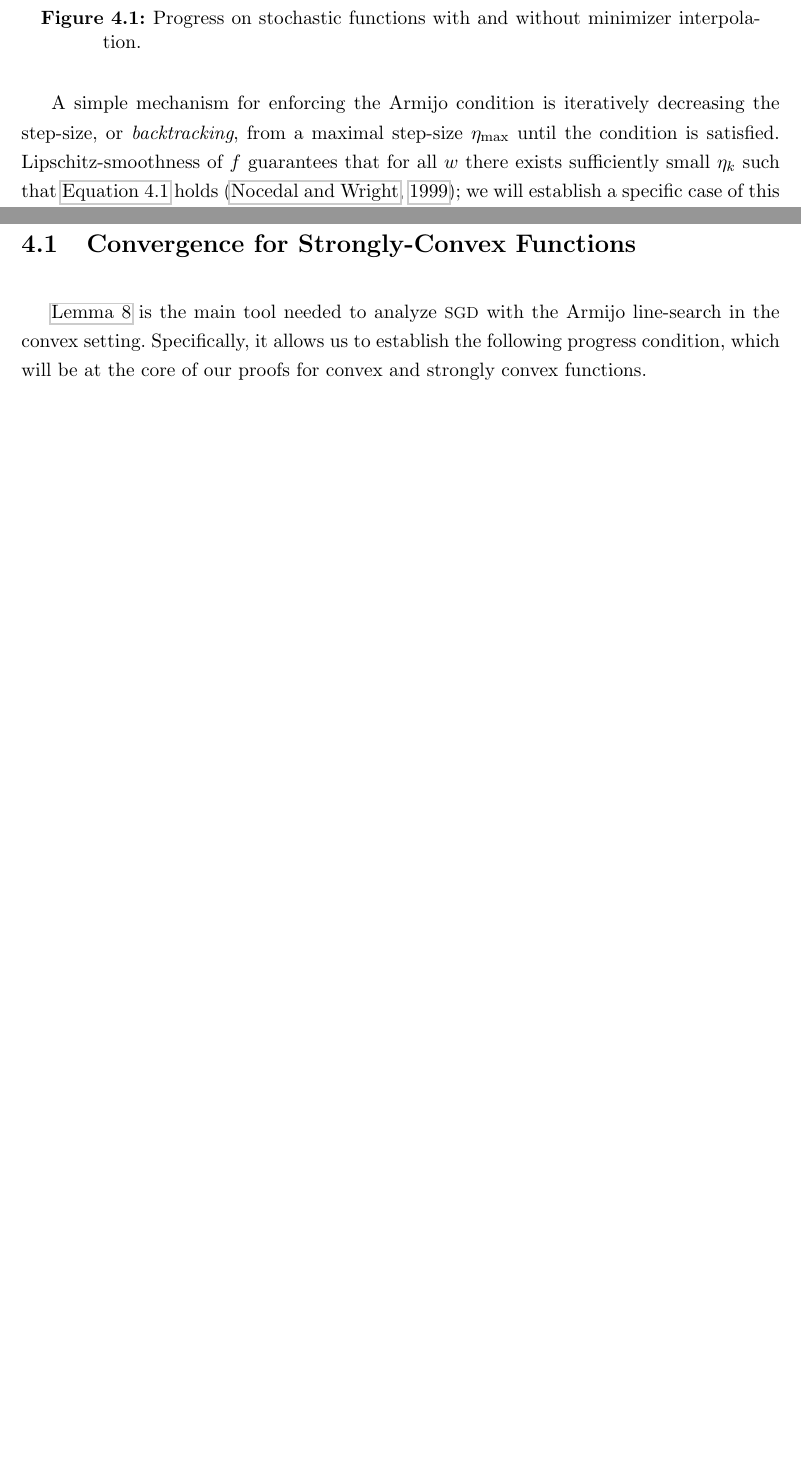
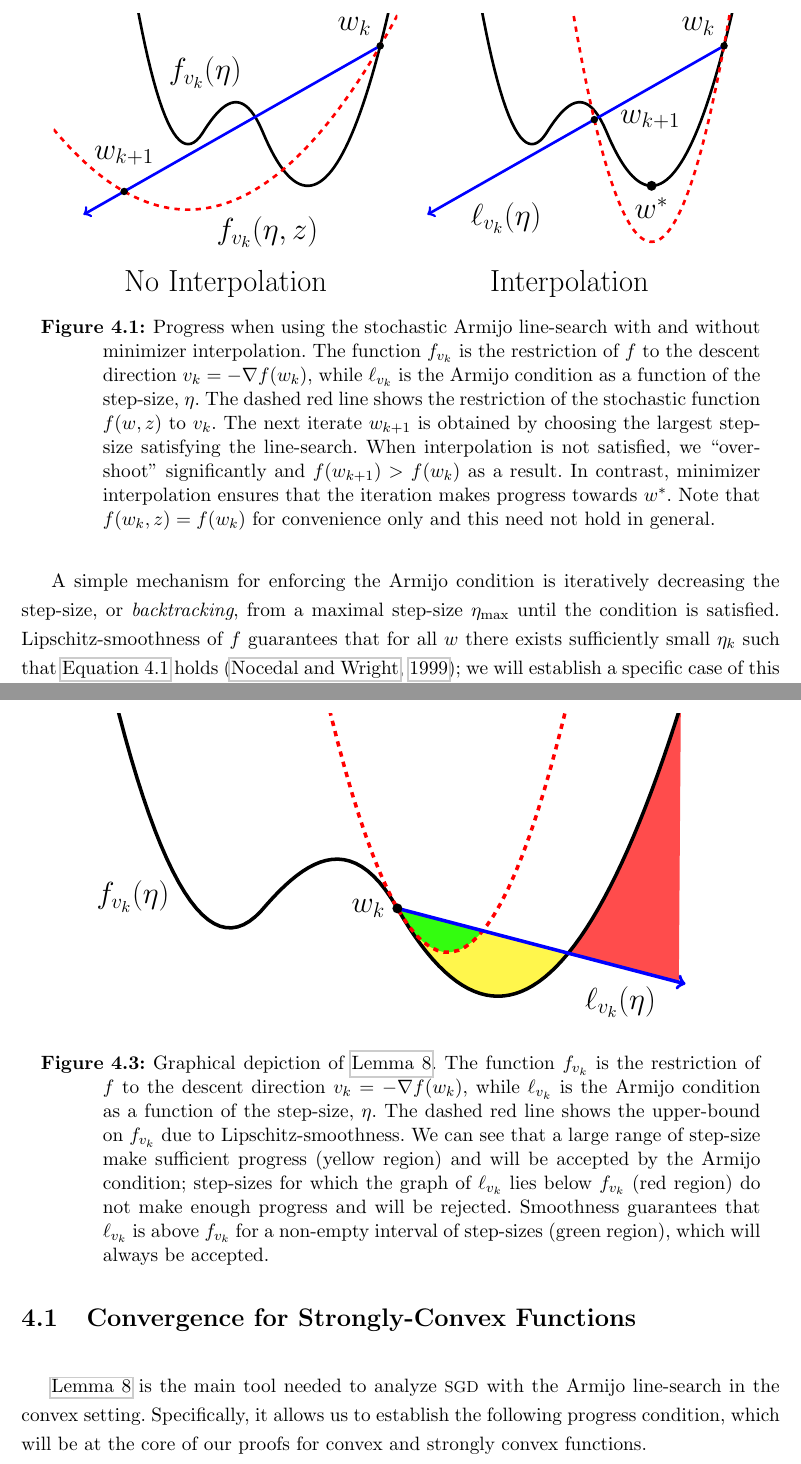
Before and after one commit to aaronpmishkin/msc_thesis, a LaTeX thesis (main.tex, which reads chapters/line_search.tex, figures/line_search.tex, figures/step_size_bound.tex): two parts of pages 46 and 48 of 115 before the commit and two parts of pages 47 and 50 of 117 after it, joined at a grey line, cut at the place of the change, the shorter picture padded with empty space. Compiled offline with pdfLaTeX.

Commit message:
Add remaining figures.

```diff
--- a/chapters/line_search.tex
+++ b/chapters/line_search.tex
@@ -29,9 +29,16 @@ In this work we assume that backtracking can be accomplished exactly, meaning th
 
 \begin{figure}[t]
     \centering
-    \includegraphics[width=0.4\linewidth]{example-image-a}
-    \includegraphics[width=0.4\linewidth]{example-image-b}
-    \caption{Progress on stochastic functions with and without minimizer interpolation.}%
+    \input{figures/line_search.tex}
+    \caption{
+        Progress when using the stochastic Armijo line-search with and without minimizer interpolation.
+        The function \( f_{v_k} \) is the restriction of \( f \) to the descent direction \( v_k = -\grad(\wk) \), while \( \ell_{v_k} \) is the Armijo condition as a function of the step-size, \( \eta \).
+        The dashed red line shows the restriction of the stochastic function \( f(\w, \z) \) to \( v_k \).
+        The next iterate \( \wkk \) is obtained by choosing the largest step-size satisfying the line-search.
+        When interpolation is not satisfied, we ``over-shoot'' significantly and \( f(\wkk) > f(\wk) \) as a result.
+        In contrast, minimizer interpolation ensures that the iteration makes progress towards \( \wopt \).
+        Note that \( f(\wk,\z) = f(\wk) \) for convenience only and this need not hold in general.
+    }%
     \label{fig:interpolation-ls}
 \end{figure}
 
@@ -85,6 +92,18 @@ There are several key differences from fixed step-size \ac{SGD}, which are noted
 \end{inparaenum}
 While \autoref{procedure:armijo-ls} uses an idealized backtracking procedure, in practice the hyper-parameter \( \beta \) may need to be tuned to avoid excessive oracle queries.
 
+\begin{figure}[t]
+    \centering
+    \input{figures/step_size_bound.tex}
+    \caption{%
+        Graphical depiction of \autoref{lemma:step-size-bound}.
+        The function \( f_{v_k} \) is the restriction of \( f \) to the descent direction \( v_k = -\grad(\wk) \), while \( \ell_{v_k} \) is the Armijo condition as a function of the step-size, \( \eta \).
+        The dashed red line shows the upper-bound on \( f_{v_k} \) due to Lipschitz-smoothness.
+        We can see that a large range of step-size make sufficient progress (yellow region) and will be accepted by the Armijo condition; step-sizes for which the graph of \( \ell_{v_k} \) lies below \( f_{\vk} \) (red region) do not make enough progress and will be rejected.
+        Smoothness guarantees that \( \ell_{v_k} \) is above \( f_{v_k} \) for a non-empty interval of step-sizes (green region), which will always be accepted.%
+    }%
+    \label{fig:step-size-bound}
+\end{figure}
 
 The first step of our analysis is to control the step-size \( \etak \) using smoothness and the line-search condition.
 Lower-bounding the step-size relies on smoothness of \( f(\cdot, \zk) \), which is why the results in this chapter require \oracle{} to be individually-smooth.
--- /dev/null
+++ b/figures/line_search.tex
@@ -0,0 +1,60 @@
+%! TEX root = ../../main.tex
+%% Illustration of step-sizes bound from Armijo line-search.
+
+\begin{tikzpicture}[scale=1,
+      declare function={
+        objective(\x)=      (\x<=-1) * (2*\x*\x + 6*\x + 4)    +
+        and(\x>-1, \x<=1) * (\x + 5 - pow(\x,3) - 5*\x*\x) / 4 +
+                            (\x>1) * (\x*\x - 5*\x + 4);
+        oracle1(\x)=        pow(\x+1.5, 2)/6 - 3.25;
+        lineSearch(\x)=     (\x -4.925) / 1.4 + 3.63;
+      }
+    ]
+    \begin{axis}[
+      axis x line=none, axis y line=none,
+      ymin=-7, ymax=5, ytick={-5,...,5}, ylabel=$y$,
+      xmin=-6, xmax=5.5, xtick={-5,...,7}, xlabel=$x$,
+    ]
+    \addplot[domain=-4:5.5, samples=100, objective]{objective(x)};
+    \addplot[domain=-6:5.5, samples=200, oracle]{oracle1(x)};
+    \addplot[<-, domain=-5:4.83, samples=200, bound]{lineSearch(x)};
+
+    %% point labels
+    %\node[label={90:$\wopt$},circle,fill,inner sep=2pt] at (axis cs:2.5,-2.25) {};
+    \node[label={120:$\wk$},circle,fill,inner sep=1.5pt] at (axis cs:4.925,3.63) {};
+    \node[label={[label distance=0.3cm] 90:$\wkk$}, circle,fill,inner sep=1.5pt] at (axis cs:-3.639,-2.487) {};
+    %% function labels
+    \node[label={0:$f_{\vk}(\eta)$}] at (axis cs:-2.6,2.5) {};
+    \node[label={340:$f_{v_k}(\eta, \z)$}] at (axis cs:-1,-3.158) {};
+    %% plot label
+    \node[label={90:No Interpolation}] at (axis cs:-0.25,-7.5) {};
+    \end{axis}
+\end{tikzpicture}%
+\begin{tikzpicture}[scale=1,
+      declare function={
+        objective(\x)=      (\x<=-1) * (2*\x*\x + 6*\x + 4)    +
+        and(\x>-1, \x<=1) * (\x + 5 - pow(\x,3) - 5*\x*\x) / 4 +
+                            (\x>1) * (\x*\x - 5*\x + 4);
+        oracle1(\x)=        1.4*pow(\x-2.5, 2) - 4.602;
+        lineSearch(\x)=     (\x -4.925) / 1.4 + 3.63;
+      }
+    ]
+    \begin{axis}[
+      axis x line=none, axis y line=none,
+      ymin=-7, ymax=5, ytick={-5,...,5}, ylabel=$y$,
+      xmin=-6, xmax=5.5, xtick={-5,...,7}, xlabel=$x$,
+    ]
+    \addplot[domain=-4:5.5, samples=100, objective]{objective(x)};
+    \addplot[domain=-6:5.5, samples=200, oracle]{oracle1(x)};
+    \addplot[<-, domain=-5:4.83, samples=200, bound]{lineSearch(x)};
+
+    %% point labels
+    \node[label={270:$\wopt$},circle,fill,inner sep=2pt] at (axis cs:2.5,-2.25) {};
+    \node[label={120:$\wk$},circle,fill,inner sep=1.5pt] at (axis cs:4.925,3.63) {};
+    \node[label={[label distance=0.3cm] 0:$\wkk$}, circle,fill,inner sep=1.5pt] at (axis cs:0.585,0.53) {};
+    %% function labels
+    \node[label={355:$\ell_{v_k}(\eta)$}] at (axis cs:-4,-2.645) {};
+    %% plot label
+    \node[label={90:Interpolation}] at (axis cs:-0.25,-7.5) {};
+    \end{axis}
+\end{tikzpicture}
--- /dev/null
+++ b/figures/step_size_bound.tex
@@ -0,0 +1,52 @@
+%! TEX root = ../../main.tex
+%% Illustration of step-sizes bound from Armijo line-search.
+
+\begin{tikzpicture}[
+      declare function={
+        objective(\x)=      (\x<=-1) * (2*\x*\x + 6*\x + 4)    +
+        and(\x>-1, \x<=1) * (\x + 5 - pow(\x,3) - 5*\x*\x) / 4 +
+                            (\x>1) * (\x*\x - 5*\x + 4);
+        upperBound(\x)=     ( 3*(1 - \x) + 2*pow(\x - 1, 2));
+        lineSearch(\x)=     ( 0 - 9 * (\x - 1) / 20 );
+      }
+    ]
+    \begin{axis}[
+      width=0.9\textwidth,
+      height=8cm,
+      axis x line=none, axis y line=none,
+      ymin=-3.25, ymax=5, ytick={-5,...,5}, ylabel=$y$,
+      xmin=-3.5, xmax=5.5, xtick={-5,...,7}, xlabel=$x$,
+    ]
+
+    \addplot[name path=function, domain=-3.5:5.23, samples=100, objective, line width=2pt]{objective(x)};
+    \addplot[name path=upperBound, domain=-3.5:7, samples=100, oracle, line width=2pt]{upperBound(x)};
+    \addplot[name path=lineSearch, ->, domain=1:5.3, samples=100, bound, line width=2pt]{lineSearch(x)};
+    \addplot[name path=lineSearchEnd, domain=3.55:5.2, samples=20, opacity=0, line width=2pt]{lineSearch(x)};
+
+    \addplot fill between[
+        of = function and lineSearch,
+        split, % calculate segments
+        every even segment/.style = {fill=none},
+        every odd segment/.style  = {fill=yellow, fill opacity=0.7}
+     ];
+
+    \addplot fill between[
+        of = function and lineSearchEnd,
+        split, % calculate segments
+        every even segment/.style = {fill=none},
+        every odd segment/.style  = {fill=red, fill opacity=0.7}
+     ];
+
+    \addplot fill between[
+        of = upperBound and lineSearch,
+        split, % calculate segments
+        every even segment/.style = {fill=none},
+        every odd segment/.style  = {fill=green, fill opacity=0.8}
+     ];
+    \node[label={180:$\wk$},circle,fill,inner sep=2pt] at (axis cs:1,0) {};
+
+    \node[label={180:$f_{v_k}(\eta)$}] at (axis cs:-2.2,0.3) {};
+    \node[label={0:{$\ell_{v_k}(\eta)$}}] at (axis cs:3.6,-2.4) {};
+    %\node[label={180:{$h_{v_k}(\eta)$}}] at (axis cs:0.3,3) {};
+    \end{axis}
+\end{tikzpicture}
```
Also changed, not shown: appendices/line_search.tex (+1 -0 lines), chapters/interpolation_gc.tex (+10 -1 lines), figures/interpolation.tex (+1 -16 lines), main.tex (+14 -1 lines).
